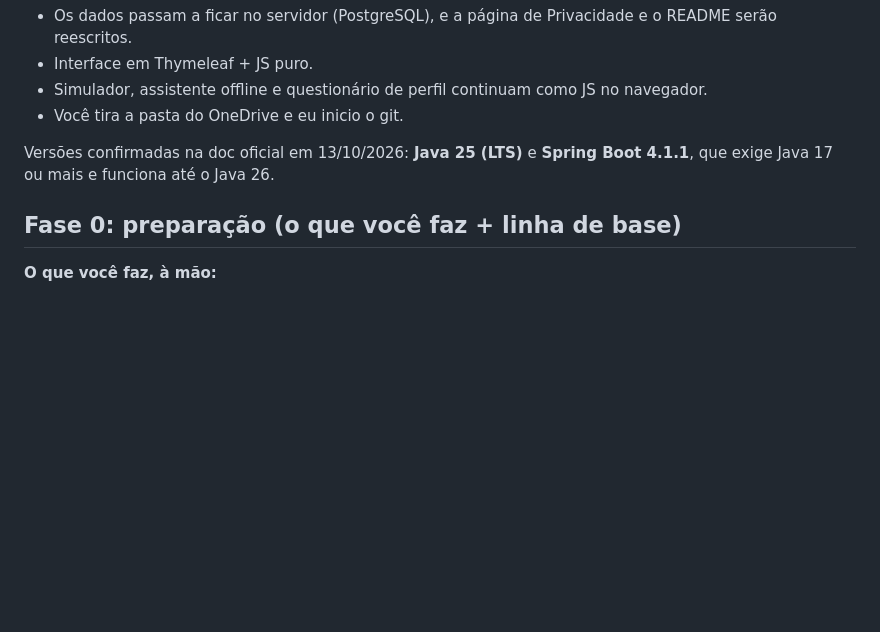
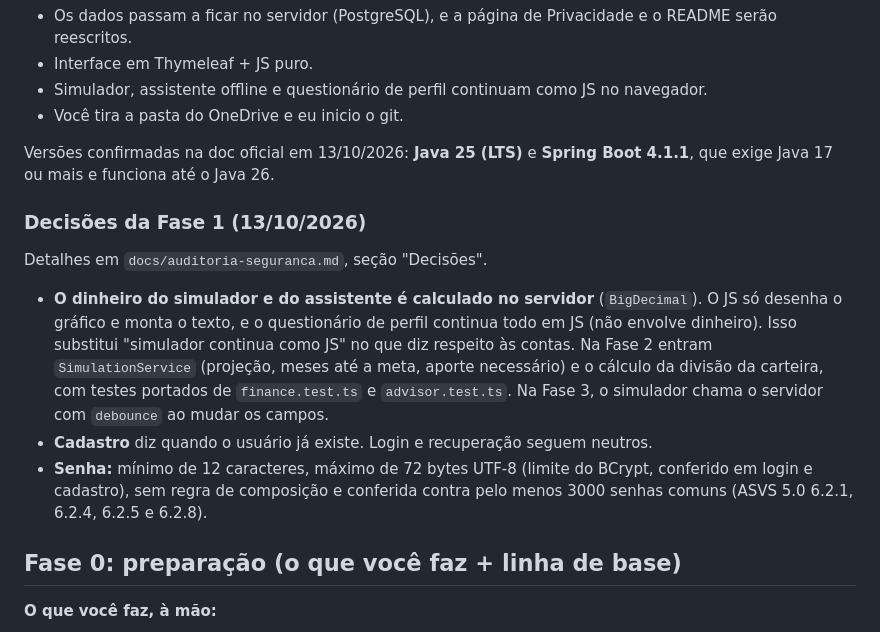
Before and after one commit to fabasDev/sistema-de-controle-financeiro, a Markdown page: docs/plano.md, the part around the change. Rendered like a GitHub page; blank space fills up the shorter version.

```diff
--- a/docs/plano.md
+++ b/docs/plano.md
@@ -9,6 +9,12 @@ Decisões já tomadas por você:
 - Você tira a pasta do OneDrive e eu inicio o git.
 
 Versões confirmadas na doc oficial em 13/10/2026: **Java 25 (LTS)** e **Spring Boot 4.1.1**, que exige Java 17 ou mais e funciona até o Java 26.
+
+### Decisões da Fase 1 (13/10/2026)
+Detalhes em `docs/auditoria-seguranca.md`, seção "Decisões".
+- **O dinheiro do simulador e do assistente é calculado no servidor** (`BigDecimal`). O JS só desenha o gráfico e monta o texto, e o questionário de perfil continua todo em JS (não envolve dinheiro). Isso substitui "simulador continua como JS" no que diz respeito às contas. Na Fase 2 entram `SimulationService` (projeção, meses até a meta, aporte necessário) e o cálculo da divisão da carteira, com testes portados de `finance.test.ts` e `advisor.test.ts`. Na Fase 3, o simulador chama o servidor com `debounce` ao mudar os campos.
+- **Cadastro** diz quando o usuário já existe. Login e recuperação seguem neutros.
+- **Senha:** mínimo de 12 caracteres, máximo de 72 bytes UTF-8 (limite do BCrypt, conferido em login e cadastro), sem regra de composição e conferida contra pelo menos 3000 senhas comuns (ASVS 5.0 6.2.1, 6.2.4, 6.2.5 e 6.2.8).
 
 ## Fase 0: preparação (o que você faz + linha de base)
 **O que você faz, à mão:**
```
Also changed, not shown: docs/auditoria-seguranca.md (+10 -4 lines).
